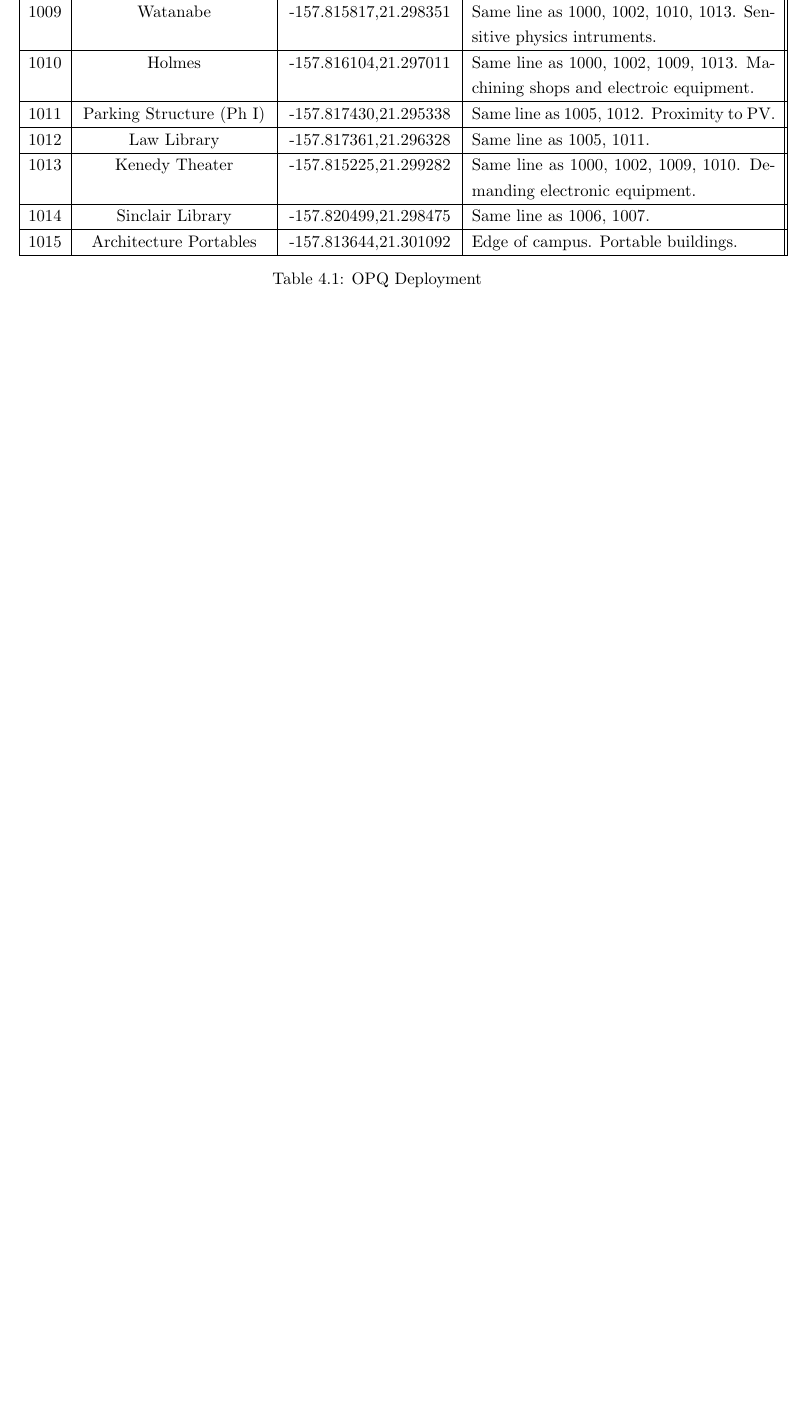
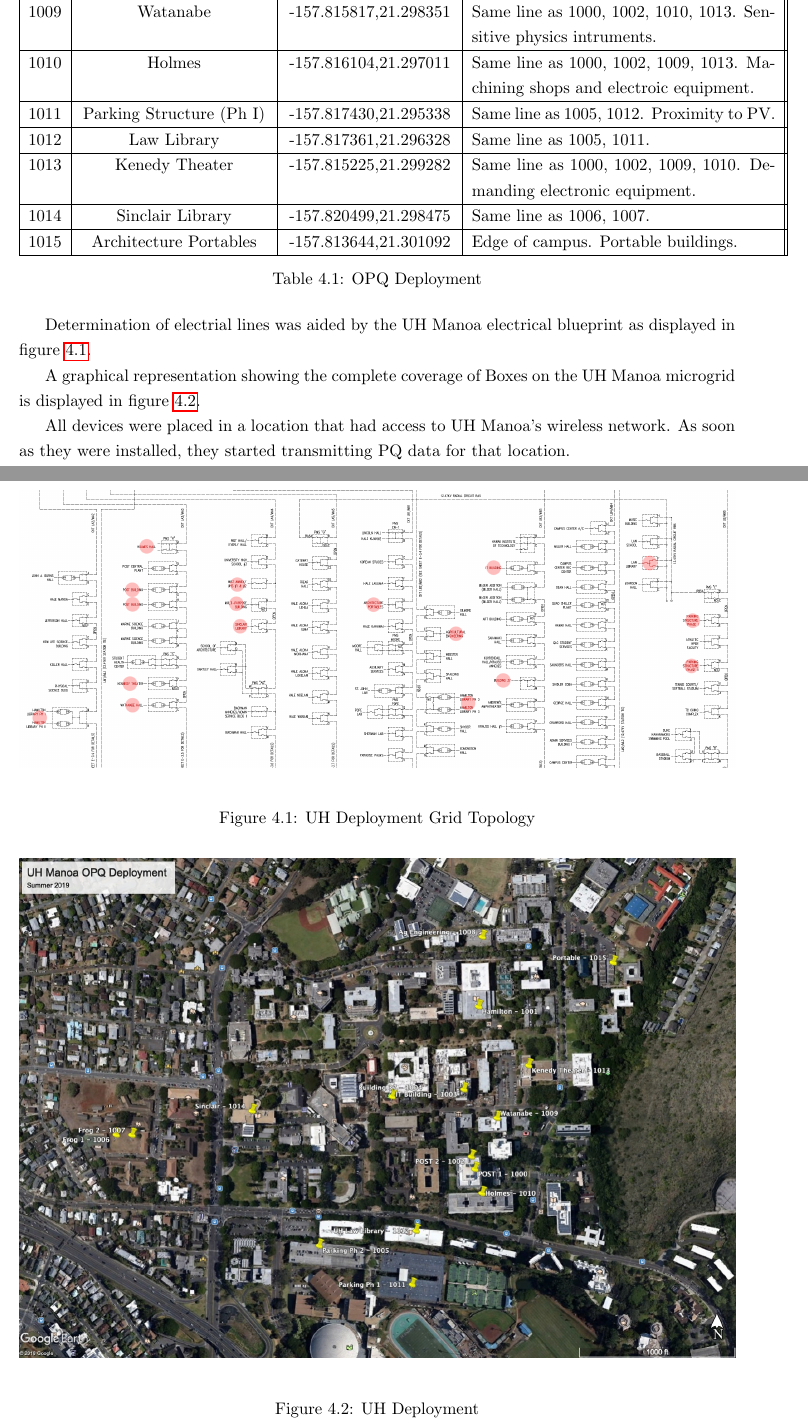
Before and after one commit to anthonyjchriste/dissertation, a LaTeX thesis (dissertation-christe.tex, which reads evaluation.tex): part of page 62 of 84 before the commit and two parts of pages 62 and 63 of 85 after it, the two joined at a grey line, cut so that both start at the same text, the shorter picture padded with empty space. Compiled offline with pdfLaTeX.

Commit message:
Finish UH deployment.

```diff
--- a/evaluation.tex
+++ b/evaluation.tex
@@ -54,7 +54,25 @@
 	\label{table:OpqDeployment}
 \end{table}
 
+Determination of electrial lines was aided by the UH Manoa electrical blueprint as displayed in figure \ref{fig:UhGridTopo}.
 
+\begin{figure}
+	\centering
+	\includegraphics[width=\linewidth]{figures/uh_thesis_depoyment_v1.png}
+	\caption{UH Deployment Grid Topology}
+	\label{fig:UhGridTopo}
+\end{figure}
+
+A graphical representation showing the complete coverage of Boxes on the UH Manoa microgrid is displayed in figure \ref{fig:UhDeploy}.
+
+\begin{figure}
+	\centering
+	\includegraphics[width=\linewidth]{figures/deploy.jpg}
+	\caption{UH Deployment}
+	\label{fig:UhDeploy}
+\end{figure}
+
+All devices were placed in a location that had access to UH Manoa's wireless network. As soon as they were installed, they started transmitting PQ data for that location.
 
 \subsection{Lokahi Reference Deployment}
 %In Q2 and Q3 2019, 15 Laha-compliant OPQBoxes were deployed on the University of Hawaii at Manoa's power microgrid. Using a provided blueprint of the microgrid as a guide and collaborating with the Office of Energy Management, these sensors were placed strategically with the hopes of observing PQ signals on the same line, PQ signals generated from intermittent renewables, local PQ signals, global PQ signals, and PQ signals near sensitive lab electronics. Many of these sensors are co-located with industry standard PQ monitoring systems. The industry standard sensors provide both ground truth and a means of comparison between a Laha designed network and a non-Laha designed network..
```
Also changed, not shown: figures/deploy.jpg (added), figures/uh_thesis_depoyment_v1.png (added), evaluation.tex (2 more changed lines).
